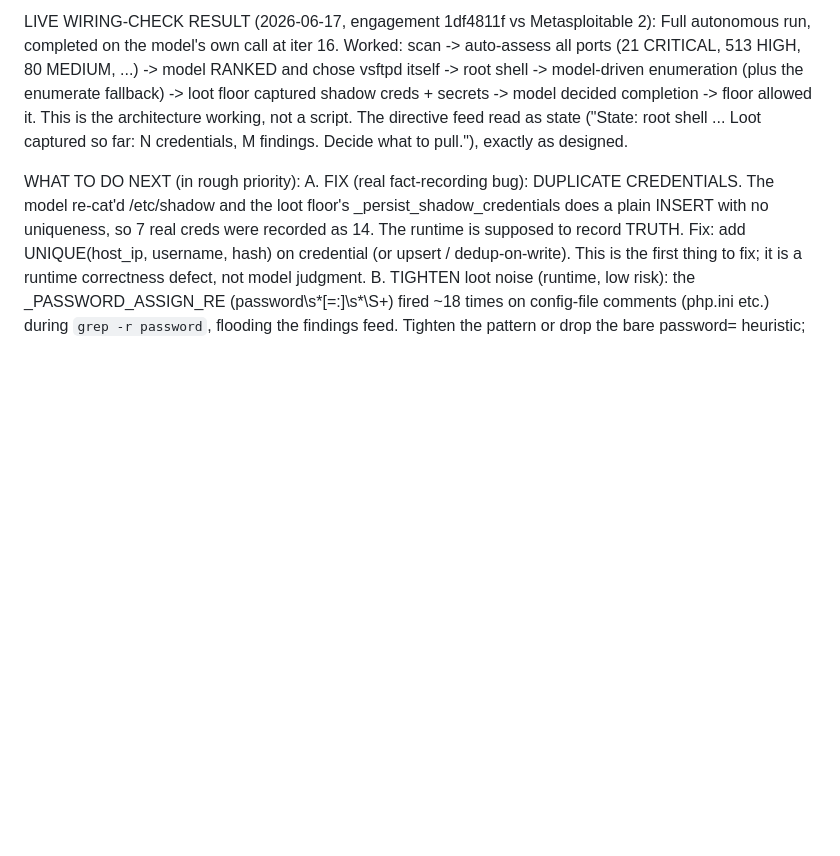
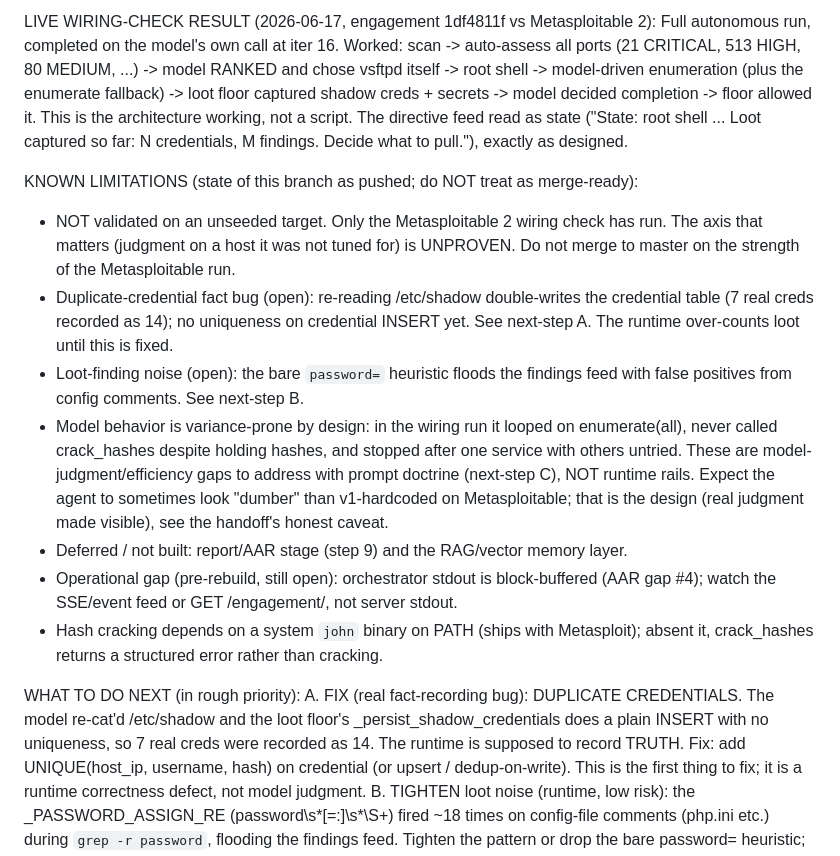
Before and after one commit to tjbrett03/msf-agent, a Markdown page: CLAUDE.md, the part around the change. Drawn GitHub-style; blank space fills up the shorter version.

Commit message:
Docs: add explicit Known Limitations block to the rebuild notes
State the branch's limitations plainly so they travel with the pushed
branch: unvalidated on an unseeded target (the axis that matters),
open duplicate-credential fact bug, loot-regex noise, by-design model
variance (enumerate looping / no cracking / single-service stop),
deferred report+RAG, block-buffered stdout, and the john-on-PATH
dependency for hash cracking. This branch is NOT merge-ready.

Co-Authored-By: Claude Opus 4.8 <noreply@anthropic.com>

```diff
--- a/CLAUDE.md
+++ b/CLAUDE.md
@@ -139,6 +139,27 @@ enumerate fallback) -> loot floor captured shadow creds + secrets -> model
 decided completion -> floor allowed it. This is the architecture working, not a
 script. The directive feed read as state ("State: root shell ... Loot captured
 so far: N credentials, M findings. Decide what to pull."), exactly as designed.
+
+KNOWN LIMITATIONS (state of this branch as pushed; do NOT treat as merge-ready):
+- NOT validated on an unseeded target. Only the Metasploitable 2 wiring check has
+  run. The axis that matters (judgment on a host it was not tuned for) is UNPROVEN.
+  Do not merge to master on the strength of the Metasploitable run.
+- Duplicate-credential fact bug (open): re-reading /etc/shadow double-writes the
+  credential table (7 real creds recorded as 14); no uniqueness on credential
+  INSERT yet. See next-step A. The runtime over-counts loot until this is fixed.
+- Loot-finding noise (open): the bare `password=` heuristic floods the findings
+  feed with false positives from config comments. See next-step B.
+- Model behavior is variance-prone by design: in the wiring run it looped on
+  enumerate(all), never called crack_hashes despite holding hashes, and stopped
+  after one service with others untried. These are model-judgment/efficiency gaps
+  to address with prompt doctrine (next-step C), NOT runtime rails. Expect the
+  agent to sometimes look "dumber" than v1-hardcoded on Metasploitable; that is
+  the design (real judgment made visible), see the handoff's honest caveat.
+- Deferred / not built: report/AAR stage (step 9) and the RAG/vector memory layer.
+- Operational gap (pre-rebuild, still open): orchestrator stdout is block-buffered
+  (AAR gap #4); watch the SSE/event feed or GET /engagement/<id>, not server stdout.
+- Hash cracking depends on a system `john` binary on PATH (ships with Metasploit);
+  absent it, crack_hashes returns a structured error rather than cracking.
 
 WHAT TO DO NEXT (in rough priority):
 A. FIX (real fact-recording bug): DUPLICATE CREDENTIALS. The model re-cat'd
```
